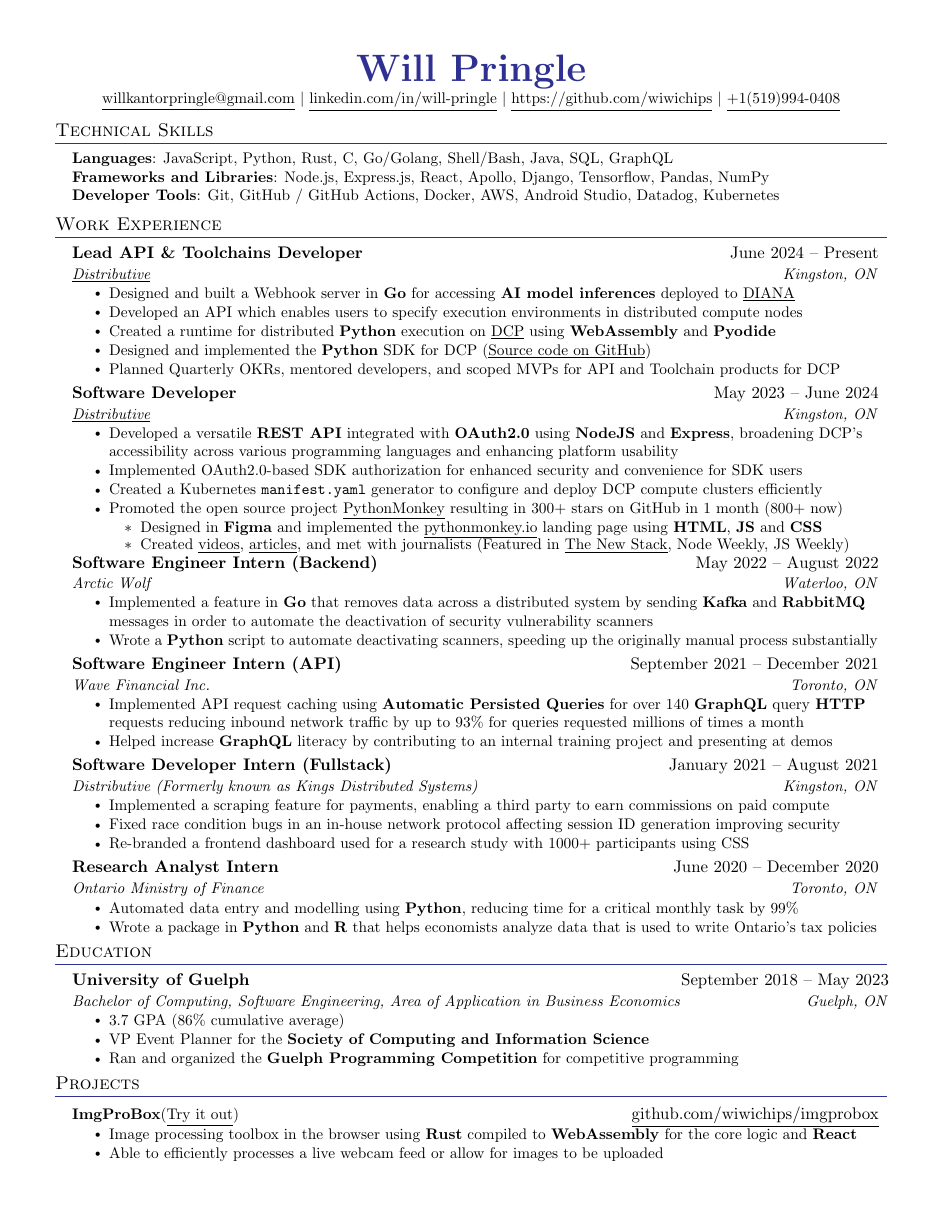
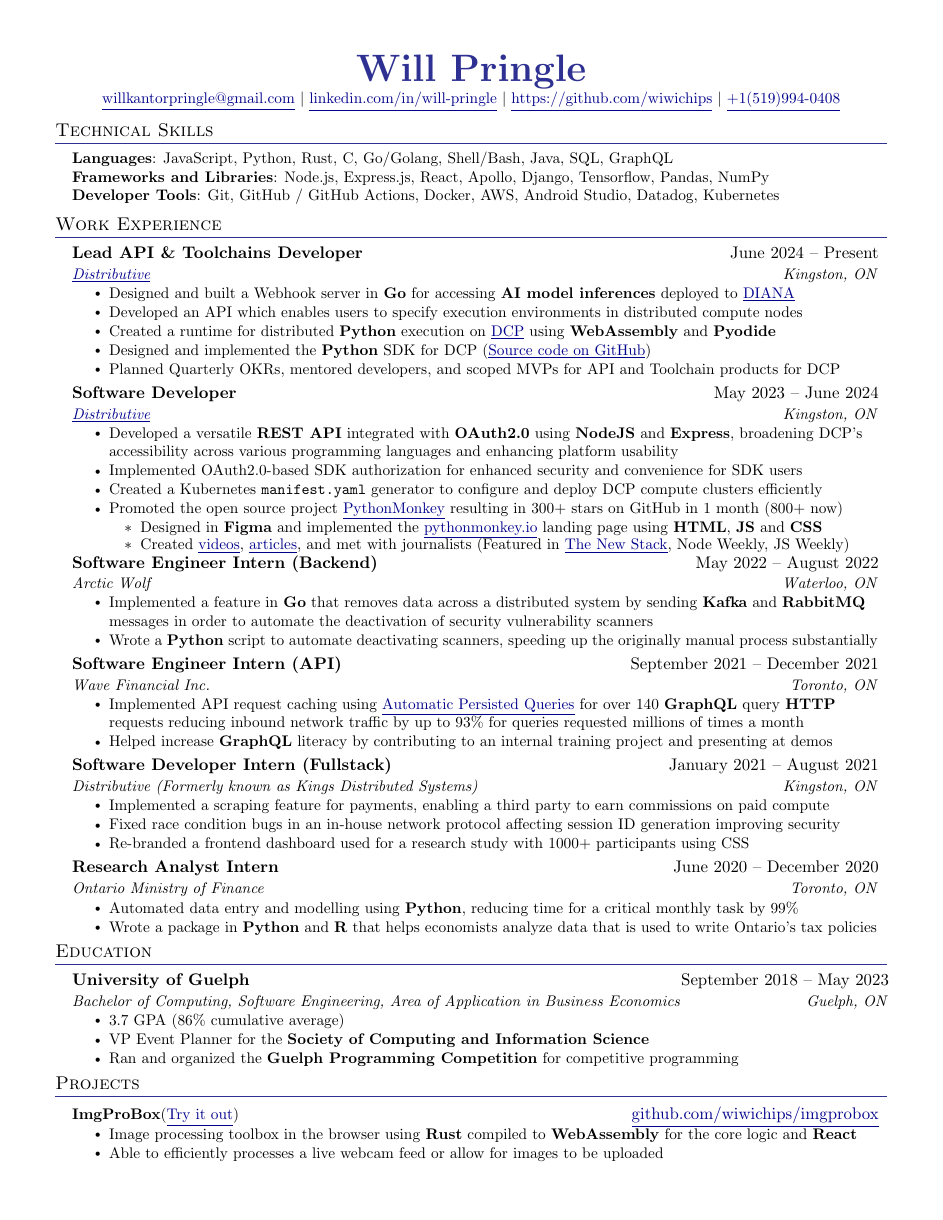
Before and after one commit to wiwichips/resume, a LaTeX CV (resume.tex): the whole page. Compiled offline with pdfLaTeX.

Commit message:
add colour to links

```diff
--- a/resume.tex
+++ b/resume.tex
@@ -81,6 +82,13 @@
 \newcommand{\resumeItemListStart}{\begin{itemize}}
 \newcommand{\resumeItemListEnd}{\end{itemize}\vspace{-5pt}}
 
+\hypersetup{
+  colorlinks=true,
+  urlcolor=DarkBlue,
+  linkcolor=DarkBlue
+}
+
+\definecolor{DarkBlue}{RGB}{0, 0, 139}
 %-------------------------------------------
 %%%%%%  RESUME STARTS HERE  %%%%%%%%%%%%%%%%%%%%%%%%%%%%
 
@@ -150,7 +158,7 @@
       {Software Engineer Intern (API)}{September 2021 -- December 2021}
       {Wave Financial Inc.}{Toronto, ON}
       \resumeItemListStart
-        \resumeItem{Implemented API request caching using \href{https://www.apollographql.com/docs/apollo-server/performance/apq/}{\textbf{Automatic Persisted Queries}} for over 140 \textbf{GraphQL} query \textbf{HTTP} requests reducing inbound network traffic by up to 93\% for queries requested millions of times a month}
+        \resumeItem{Implemented API request caching using \href{https://www.apollographql.com/docs/apollo-server/performance/apq/}{\underline{Automatic Persisted Queries}} for over 140 \textbf{GraphQL} query \textbf{HTTP} requests reducing inbound network traffic by up to 93\% for queries requested millions of times a month}
         \resumeItem{Helped increase \textbf{GraphQL} literacy by contributing to an internal training project and presenting at demos}
       \resumeItemListEnd
 
```
Also changed, not shown: resume.pdf, resume.tex (1 more changed lines).
